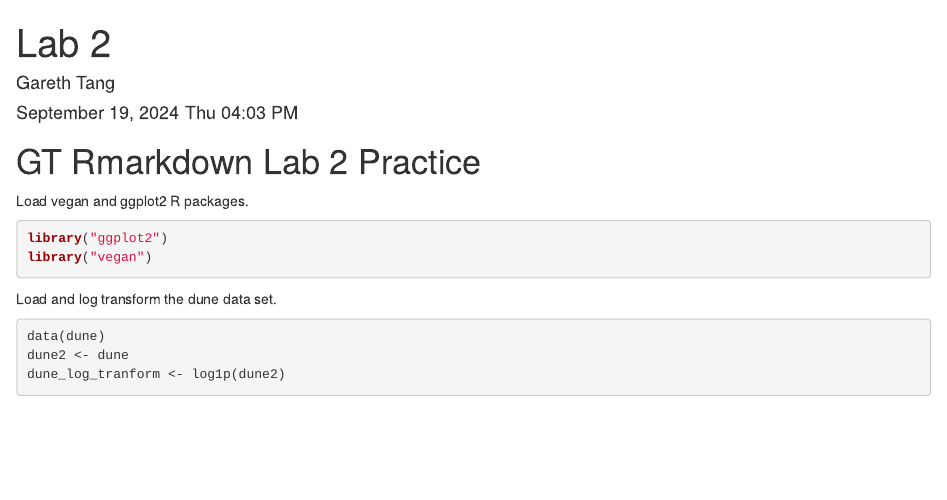
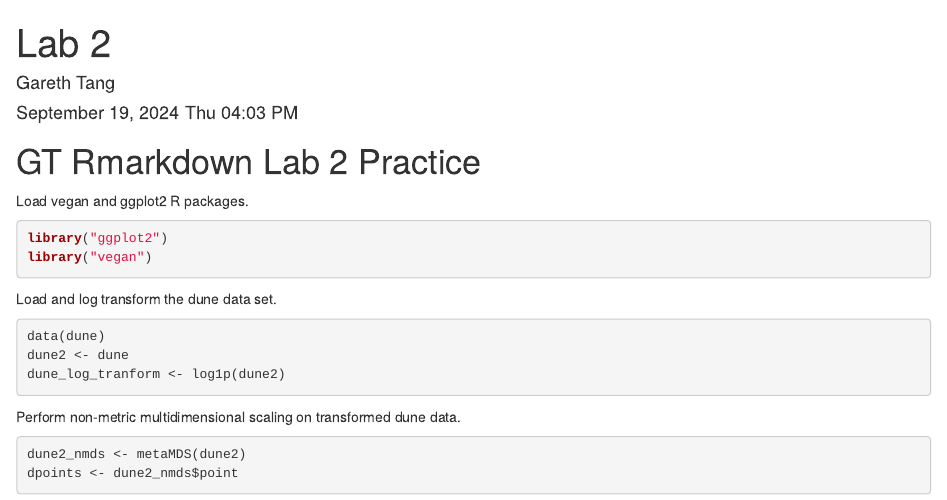
Before and after one commit to gtang04/Biol4315_lab2_GT, an R Markdown document (lab_2_github_practice.Rmd): the page in a window 1100 px wide, from its top. Rendered offline with R 4.5, knitr and Pandoc, with nearby package versions; code that draws random numbers runs with fixed seeds of ours.

Commit message:
Performed NMDS on transformed dune data.

````diff
--- a/lab_2_github_practice.Rmd
+++ b/lab_2_github_practice.Rmd
@@ -18,3 +18,9 @@ data(dune)
 dune2 <- dune
 dune_log_tranform <- log1p(dune2)
 ```
+
+Perform non-metric multidimensional scaling on transformed dune data.
+```{r, nmds-dune-data, results='hide'}
+dune2_nmds <- metaMDS(dune2)
+dpoints <- dune2_nmds$point
+```
````
